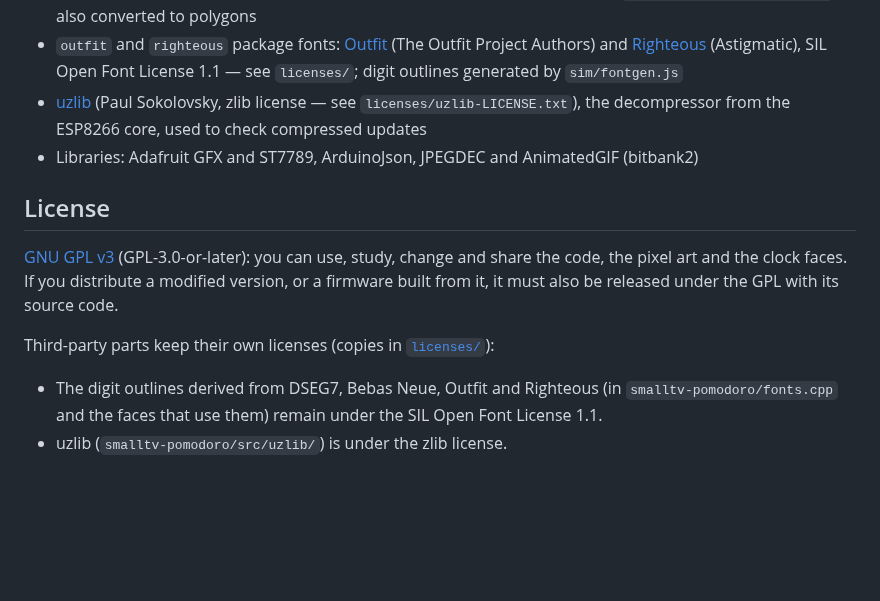
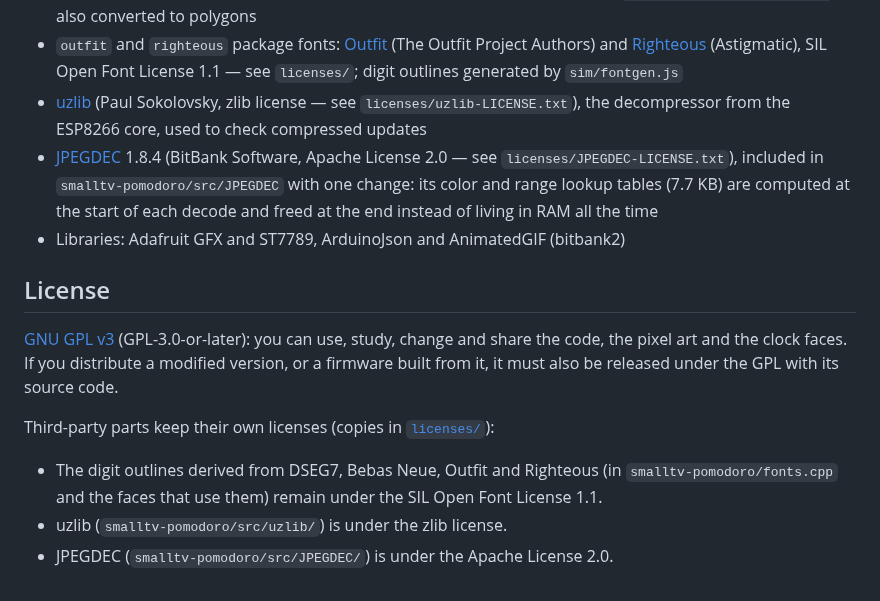
Before and after one commit to davicorrea0/smalltv-pomodoro, a Markdown page: README.md, the part around one of its changes. GitHub-like rendering; blank space fills up the shorter version.

```diff
--- a/README.md
+++ b/README.md
@@ -197,7 +197,8 @@ The panel's English and Spanish texts live in `web/i18n.json`, not in flash: `we
 - Flip face digits: [Bebas Neue](https://github.com/dharmatype/Bebas-Neue) (Dharma Type, SIL Open Font License 1.1 — see `licenses/BebasNeue-OFL.txt`), also converted to polygons
 - `outfit` and `righteous` package fonts: [Outfit](https://github.com/Outfitio/Outfit-Fonts) (The Outfit Project Authors) and [Righteous](https://fonts.google.com/specimen/Righteous) (Astigmatic), SIL Open Font License 1.1 — see `licenses/`; digit outlines generated by `sim/fontgen.js`
 - [uzlib](https://github.com/pfalcon/uzlib) (Paul Sokolovsky, zlib license — see `licenses/uzlib-LICENSE.txt`), the decompressor from the ESP8266 core, used to check compressed updates
-- Libraries: Adafruit GFX and ST7789, ArduinoJson, JPEGDEC and AnimatedGIF (bitbank2)
+- [JPEGDEC](https://github.com/bitbank2/JPEGDEC) 1.8.4 (BitBank Software, Apache License 2.0 — see `licenses/JPEGDEC-LICENSE.txt`), included in `smalltv-pomodoro/src/JPEGDEC` with one change: its color and range lookup tables (7.7 KB) are computed at the start of each decode and freed at the end instead of living in RAM all the time
+- Libraries: Adafruit GFX and ST7789, ArduinoJson and AnimatedGIF (bitbank2)
 
 ## License
 
@@ -207,3 +208,4 @@ Third-party parts keep their own licenses (copies in [`licenses/`](licenses)):
 
 - The digit outlines derived from DSEG7, Bebas Neue, Outfit and Righteous (in `smalltv-pomodoro/fonts.cpp` and the faces that use them) remain under the SIL Open Font License 1.1.
 - uzlib (`smalltv-pomodoro/src/uzlib/`) is under the zlib license.
+- JPEGDEC (`smalltv-pomodoro/src/JPEGDEC/`) is under the Apache License 2.0.
```
Also changed, not shown: other parts of README.md (+6 -6 lines), docs/clock-faces.png, docs/faces/face-8.png (added), 13 other files.
